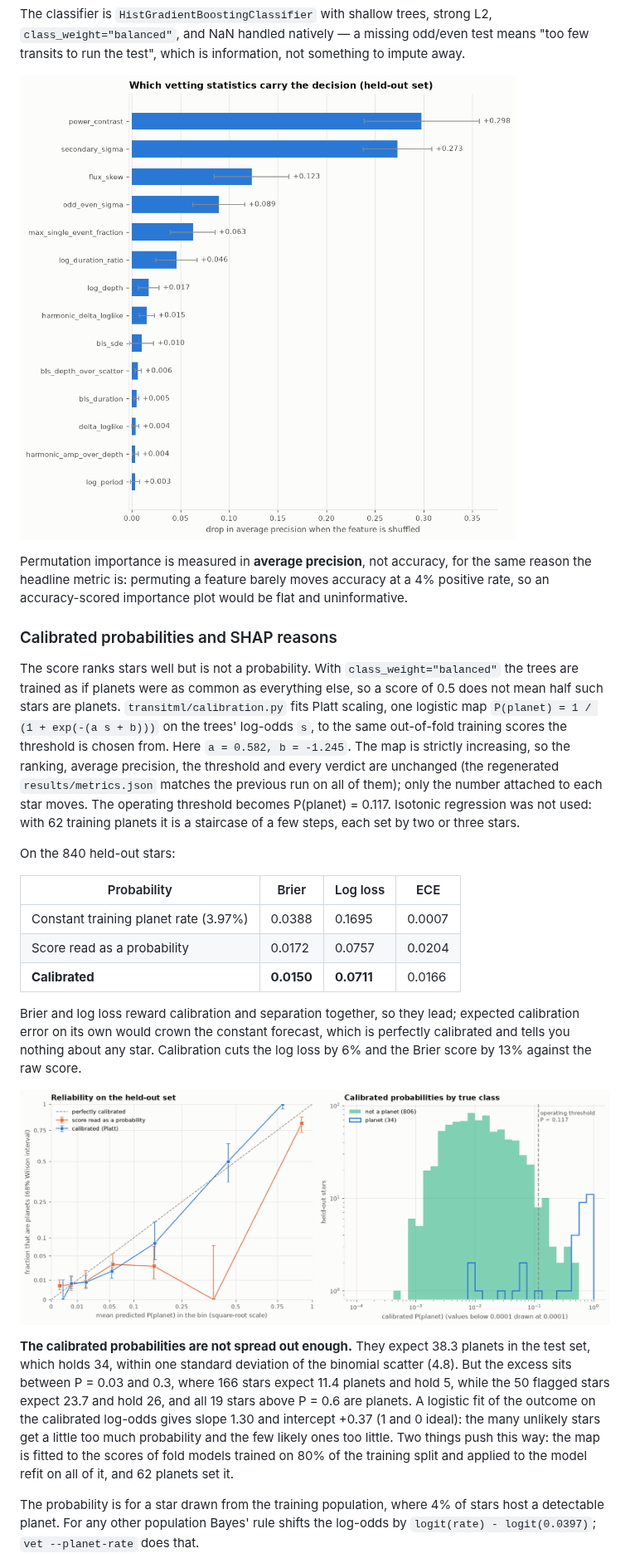
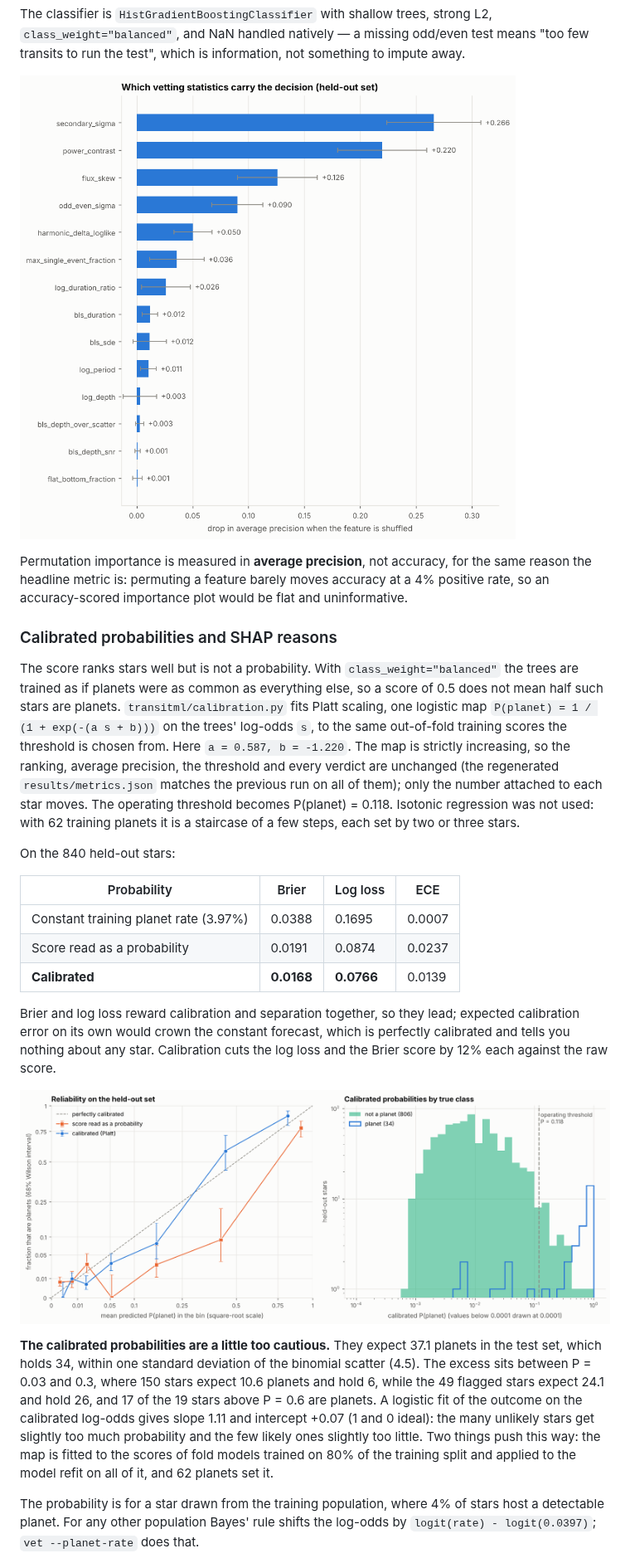
Before and after one commit to rohanKraghu/transit-detection, a Markdown page: README.md, the part around one of its changes. Shown at 83% size. Rendered like a GitHub page; pictures changed too: figures/04_feature_importance.png, figures/06_calibration.png.

```diff
--- a/README.md
+++ b/README.md
@@ -716,11 +716,11 @@ as everything else, so a score of 0.5 does not mean half such stars are
 planets. `transitml/calibration.py` fits Platt scaling, one logistic map
 `P(planet) = 1 / (1 + exp(-(a s + b)))` on the trees' log-odds `s`, to the
 same out-of-fold training scores the threshold is chosen from. Here
-`a = 0.582, b = -1.245`. The map is strictly increasing, so the ranking,
+`a = 0.587, b = -1.220`. The map is strictly increasing, so the ranking,
 average precision, the threshold and every verdict are unchanged (the
 regenerated `results/metrics.json` matches the previous run on all of them);
 only the number attached to each star moves. The operating threshold
-becomes P(planet) = 0.117. Isotonic regression was not used: with 62
+becomes P(planet) = 0.118. Isotonic regression was not used: with 62
 training planets it is a staircase of a few steps, each set by two or three
 stars.
 
@@ -729,28 +729,28 @@ On the 840 held-out stars:
 | Probability | Brier | Log loss | ECE |
 |---|---|---|---|
 | Constant training planet rate (3.97%) | 0.0388 | 0.1695 | 0.0007 |
-| Score read as a probability | 0.0172 | 0.0757 | 0.0204 |
-| **Calibrated** | **0.0150** | **0.0711** | 0.0166 |
+| Score read as a probability | 0.0191 | 0.0874 | 0.0237 |
+| **Calibrated** | **0.0168** | **0.0766** | 0.0139 |
 
 Brier and log loss reward calibration and separation together, so they lead;
 expected calibration error on its own would crown the constant forecast,
 which is perfectly calibrated and tells you nothing about any star.
-Calibration cuts the log loss by 6% and the Brier score by 13% against the
+Calibration cuts the log loss and the Brier score by 12% each against the
 raw score.
 
 ![Calibration](figures/06_calibration.png)
 
-**The calibrated probabilities are not spread out enough.** They expect 38.3
+**The calibrated probabilities are a little too cautious.** They expect 37.1
 planets in the test set, which holds 34, within one standard deviation of
-the binomial scatter (4.8). But the excess sits between P = 0.03 and 0.3,
-where 166 stars expect 11.4 planets and hold 5, while the 50 flagged stars
-expect 23.7 and hold 26, and all 19 stars above P = 0.6 are planets. A
-logistic fit of the outcome on the calibrated log-odds gives slope 1.30 and
-intercept +0.37 (1 and 0 ideal): the many unlikely stars get a little too
-much probability and the few likely ones too little. Two things push this
-way: the map is fitted to the scores of fold models trained on 80% of the
-training split and applied to the model refit on all of it, and 62 planets
-set it.
+the binomial scatter (4.5). The excess sits between P = 0.03 and 0.3, where
+150 stars expect 10.6 planets and hold 6, while the 49 flagged stars expect
+24.1 and hold 26, and 17 of the 19 stars above P = 0.6 are planets. A
+logistic fit of the outcome on the calibrated log-odds gives slope 1.11 and
+intercept +0.07 (1 and 0 ideal): the many unlikely stars get slightly too
+much probability and the few likely ones slightly too little. Two things
+push this way: the map is fitted to the scores of fold models trained on 80%
+of the training split and applied to the model refit on all of it, and 62
+planets set it.
 
 The probability is for a star drawn from the training population, where 4%
 of stars host a detectable planet. For any other population Bayes' rule
```
Also changed, not shown: other parts of README.md (+15 -14 lines), figures/01_light_curves.png, figures/02_precision_recall.png, figures/03_diagnostics.png, figures/07_shap_summary.png, 2 other files.
